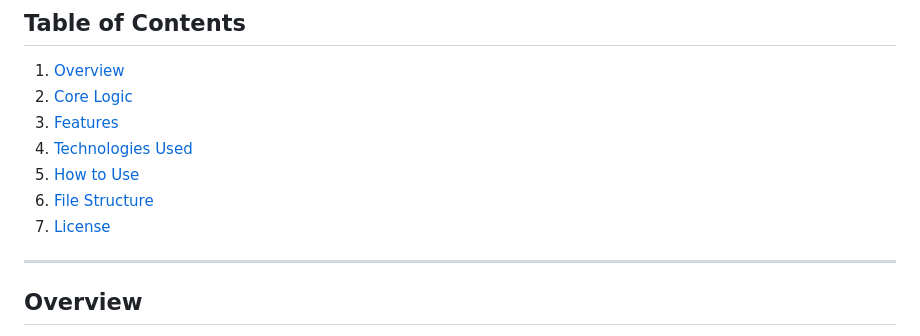
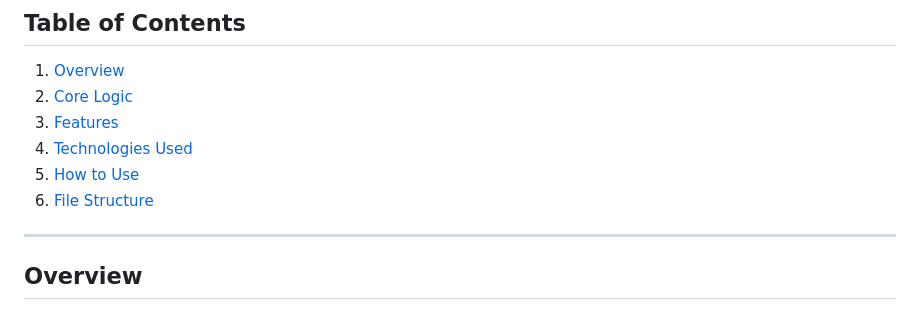
Before and after one commit to Its-your-rj/Scheduling_algo_simulator., a Markdown page: README.md, the part around the change. GitHub-like rendering.

```diff
--- a/README.md
+++ b/README.md
@@ -7,7 +7,7 @@
 4. [Technologies Used](#technologies-used)
 5. [How to Use](#how-to-use)
 6. [File Structure](#file-structure)
-7. [License](#license)
+
 
 ---
 
```
